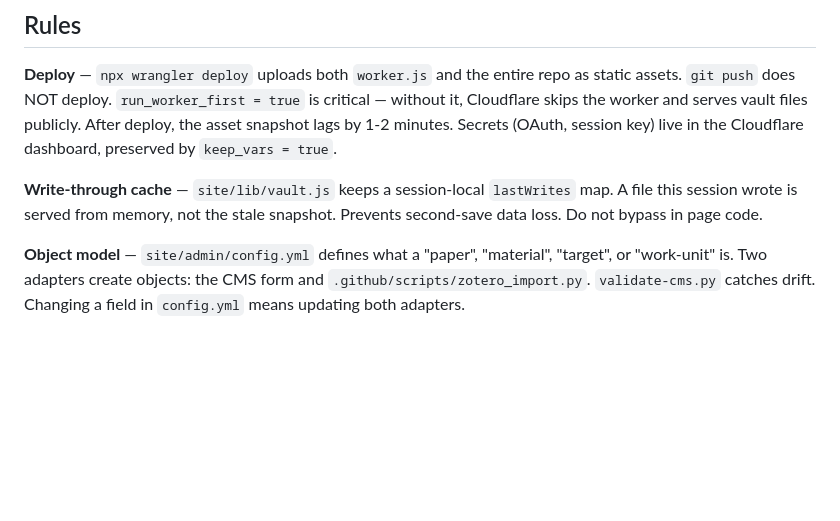
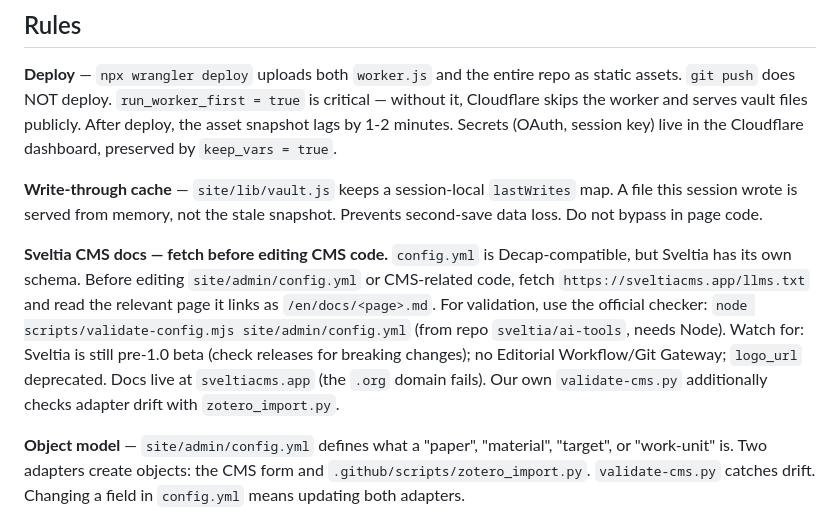
Before and after one commit to SwatiBio/phd-system, a Markdown page: AGENTS.md, the part around the change. Rendered like a GitHub page; blank space fills up the shorter version.

Commit message:
docs: add Sveltia CMS docs pointer to AGENTS.md

```diff
--- a/AGENTS.md
+++ b/AGENTS.md
@@ -51,6 +51,9 @@ GitHub private repo (`SwatiBio/phd-system`, branch `main`) serving as a vault. C
 
 **Write-through cache** — `site/lib/vault.js` keeps a session-local `lastWrites` map. A file this session wrote is served from memory, not the stale snapshot. Prevents second-save data loss. Do not bypass in page code.
 
+**Sveltia CMS docs — fetch before editing CMS code.** `config.yml` is Decap-compatible, but Sveltia has its own schema. Before editing `site/admin/config.yml` or CMS-related code, fetch `https://sveltiacms.app/llms.txt` and read the relevant page it links as `/en/docs/<page>.md`. For validation, use the official checker: `node scripts/validate-config.mjs site/admin/config.yml` (from repo `sveltia/ai-tools`, needs Node).
+Watch for: Sveltia is still pre-1.0 beta (check releases for breaking changes); no Editorial Workflow/Git Gateway; `logo_url` deprecated. Docs live at `sveltiacms.app` (the `.org` domain fails). Our own `validate-cms.py` additionally checks adapter drift with `zotero_import.py`.
+
 **Object model** — `site/admin/config.yml` defines what a "paper", "material", "target", or "work-unit" is. Two adapters create objects: the CMS form and `.github/scripts/zotero_import.py`. `validate-cms.py` catches drift. Changing a field in `config.yml` means updating both adapters.
 
 **Python** — `py` or `uv run`. Never bare `python`. Prefix `PYTHONIOENCODING=utf-8` for non-ASCII output.
```
